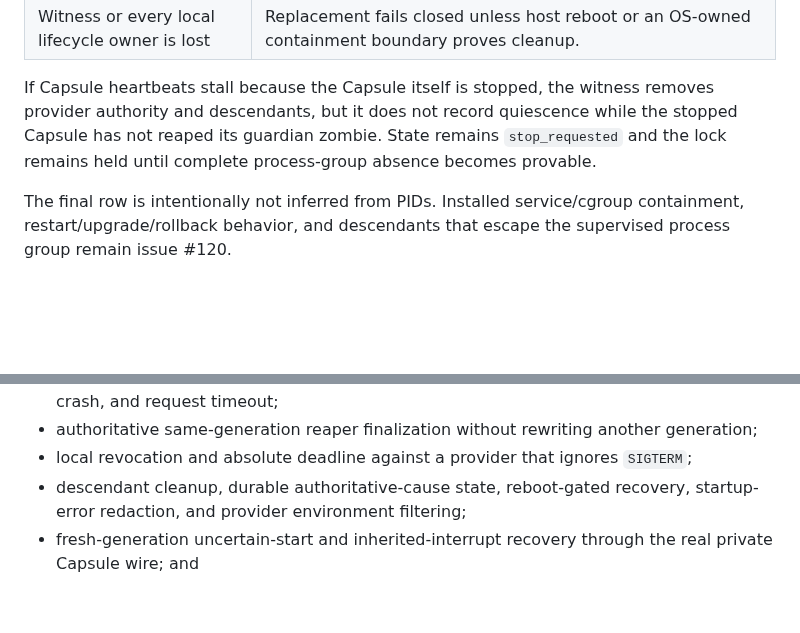
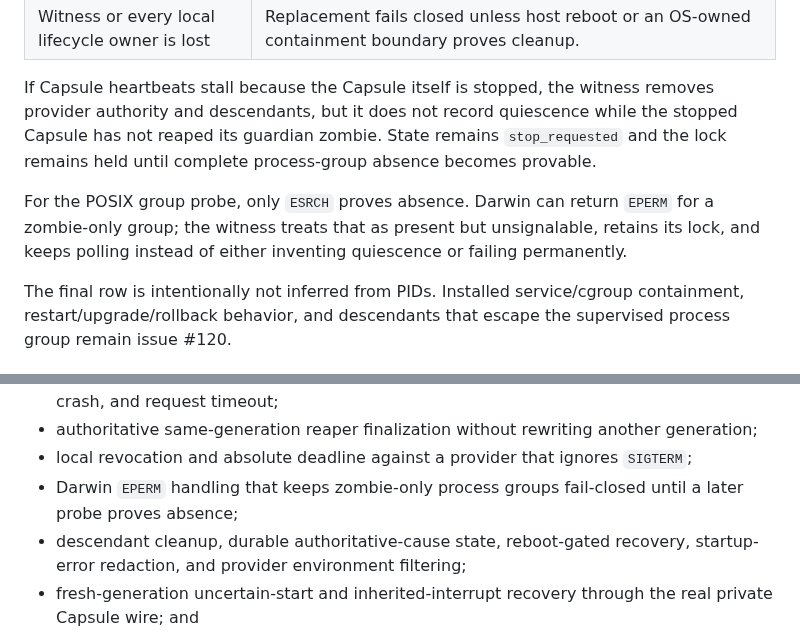
Before and after one commit to swayamg20/AgentRelay, a Markdown page: docs/research/007-codex-provider-guardian.md, 2 parts joined by grey strips. Rendered like a GitHub page; blank space fills up the shorter version.

Commit message:
docs: record guardian process-group probing

```diff
--- a/docs/research/007-codex-provider-guardian.md
+++ b/docs/research/007-codex-provider-guardian.md
@@ -138,6 +138,10 @@ provider authority and descendants, but it does not record quiescence while the
 Capsule has not reaped its guardian zombie. State remains `stop_requested` and the lock
 remains held until complete process-group absence becomes provable.
 
+For the POSIX group probe, only `ESRCH` proves absence. Darwin can return `EPERM` for
+a zombie-only group; the witness treats that as present but unsignalable, retains its
+lock, and keeps polling instead of either inventing quiescence or failing permanently.
+
 The final row is intentionally not inferred from PIDs. Installed service/cgroup
 containment, restart/upgrade/rollback behavior, and descendants that escape the
 supervised process group remain issue #120.
@@ -156,6 +160,8 @@ The database-free test suite covers:
 - authoritative same-generation reaper finalization without rewriting another
   generation;
 - local revocation and absolute deadline against a provider that ignores `SIGTERM`;
+- Darwin `EPERM` handling that keeps zombie-only process groups fail-closed until a
+  later probe proves absence;
 - descendant cleanup, durable authoritative-cause state, reboot-gated recovery,
   startup-error redaction, and provider environment filtering;
 - fresh-generation uncertain-start and inherited-interrupt recovery through the real
```
